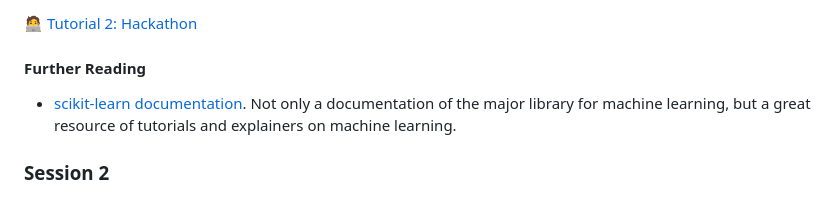
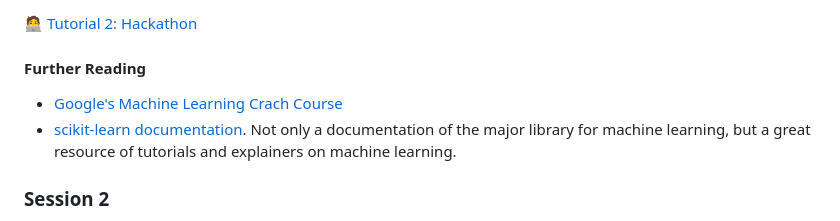
Before and after one commit to nicolaiberk/llm_ws, a Markdown page: README.md, the part around the change. Drawn GitHub-style.

Commit message:
Add link to Google's Machine Learning Crash Course
Added a link to Google's Machine Learning Crash Course in the Further Reading section.

```diff
--- a/README.md
+++ b/README.md
@@ -69,6 +69,7 @@ This workshop provides an introduction to fundamentals of NLP and LLMs for socia
 
 #### Further Reading
 
+- [Google's Machine Learning Crach Course](https://developers.google.com/machine-learning/crash-course)
 - [scikit-learn documentation](https://scikit-learn.org/stable/). Not only a documentation of the major library for machine learning, but a great resource of tutorials and explainers on machine learning.
 
 ### Session 2
```
